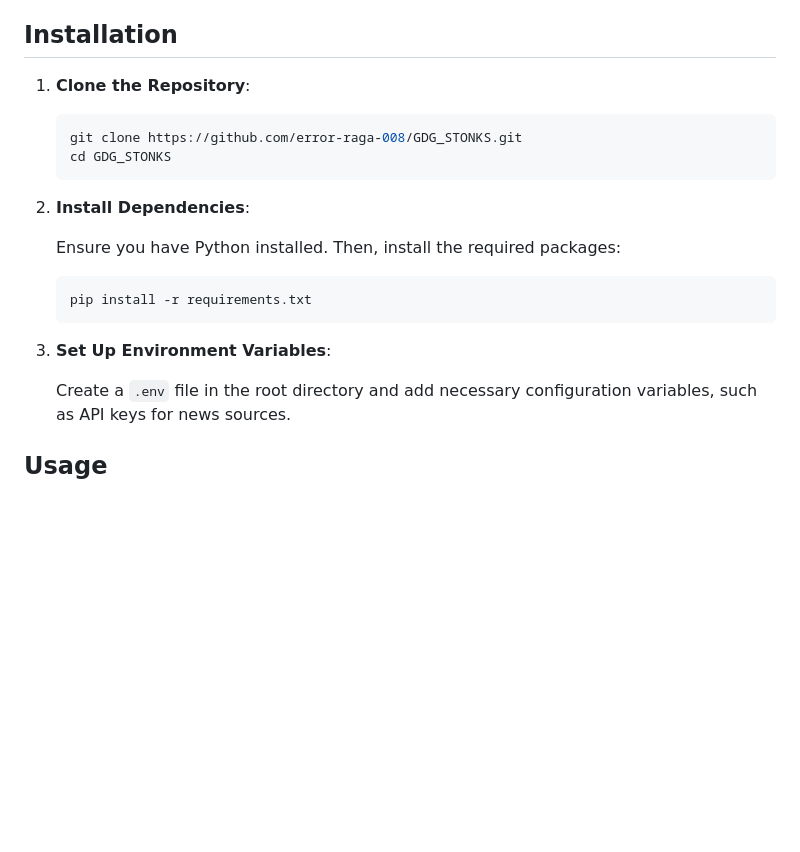
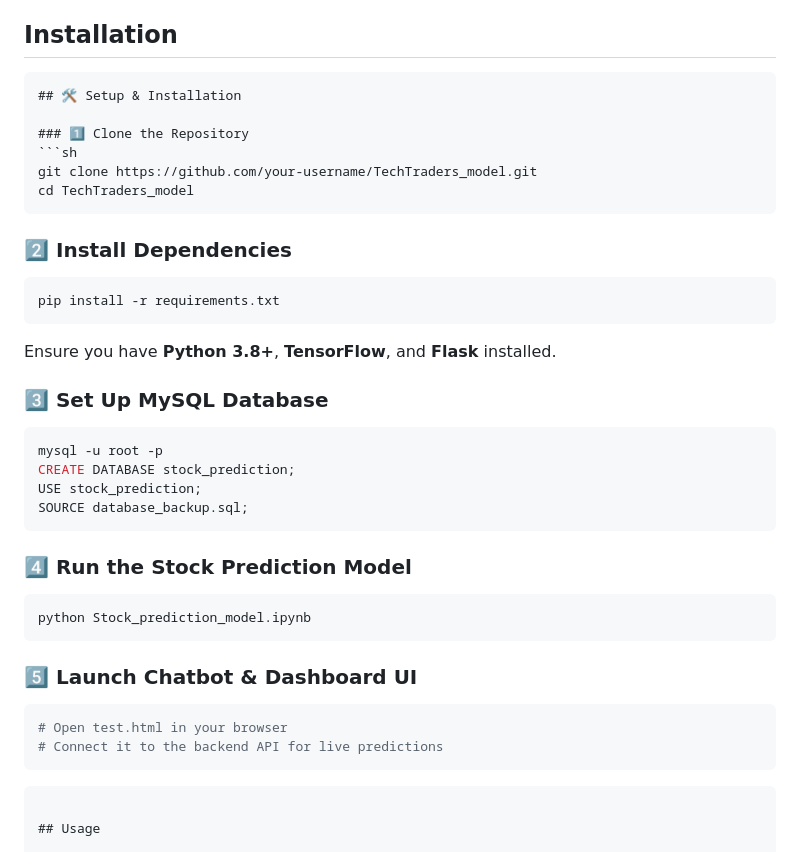
Before and after one commit to error-raga-008/GDG_STONKS, a Markdown page: README.md, the part around the change printed below. GitHub-like rendering; blank space fills up the shorter version.

````diff
--- a/README.md
+++ b/README.md
@@ -30,24 +30,40 @@ TechTraders Model is an AI-powered stock market prediction system that uses deep
 
 ## Installation
 
-1. **Clone the Repository**:
+```markdown
+## 🛠️ Setup & Installation
 
-   ```bash
-   git clone https://github.com/error-raga-008/GDG_STONKS.git
-   cd GDG_STONKS
-   ```
+### 1️⃣ Clone the Repository
+```sh
+git clone https://github.com/your-username/TechTraders_model.git
+cd TechTraders_model
+```
 
-2. **Install Dependencies**:
+### 2️⃣ Install Dependencies
+```sh
+pip install -r requirements.txt
+```
+Ensure you have **Python 3.8+**, **TensorFlow**, and **Flask** installed.
 
-   Ensure you have Python installed. Then, install the required packages:
+### 3️⃣ Set Up MySQL Database
+```sh
+mysql -u root -p
+CREATE DATABASE stock_prediction;
+USE stock_prediction;
+SOURCE database_backup.sql;
+```
 
-   ```bash
-   pip install -r requirements.txt
-   ```
+### 4️⃣ Run the Stock Prediction Model
+```sh
+python Stock_prediction_model.ipynb
+```
 
-3. **Set Up Environment Variables**:
-
-   Create a `.env` file in the root directory and add necessary configuration variables, such as API keys for news sources.
+### 5️⃣ Launch Chatbot & Dashboard UI
+```sh
+# Open test.html in your browser
+# Connect it to the backend API for live predictions
+```
+```
 
 ## Usage
 
````
Also changed, not shown: other parts of README.md (+41 -6 lines).
